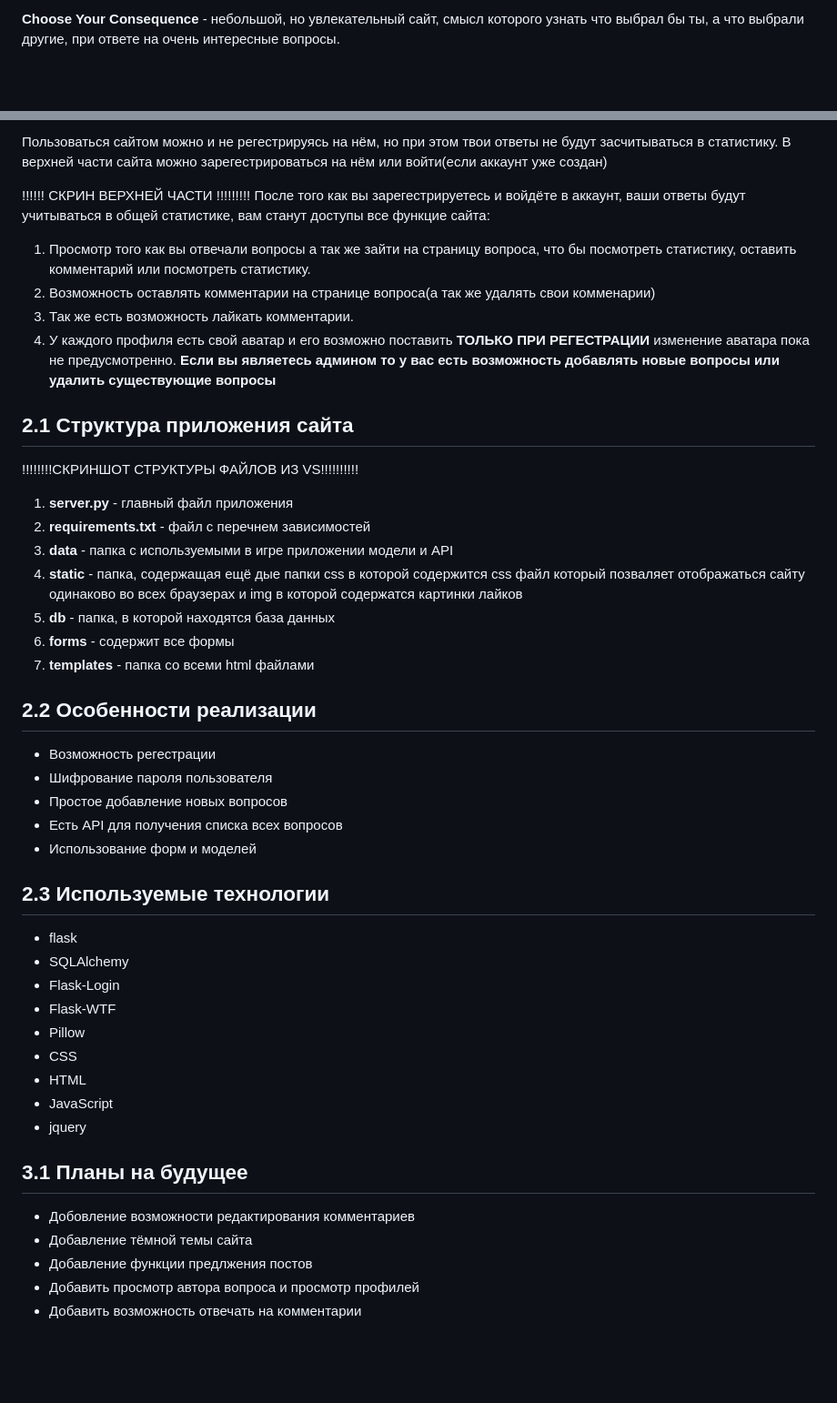
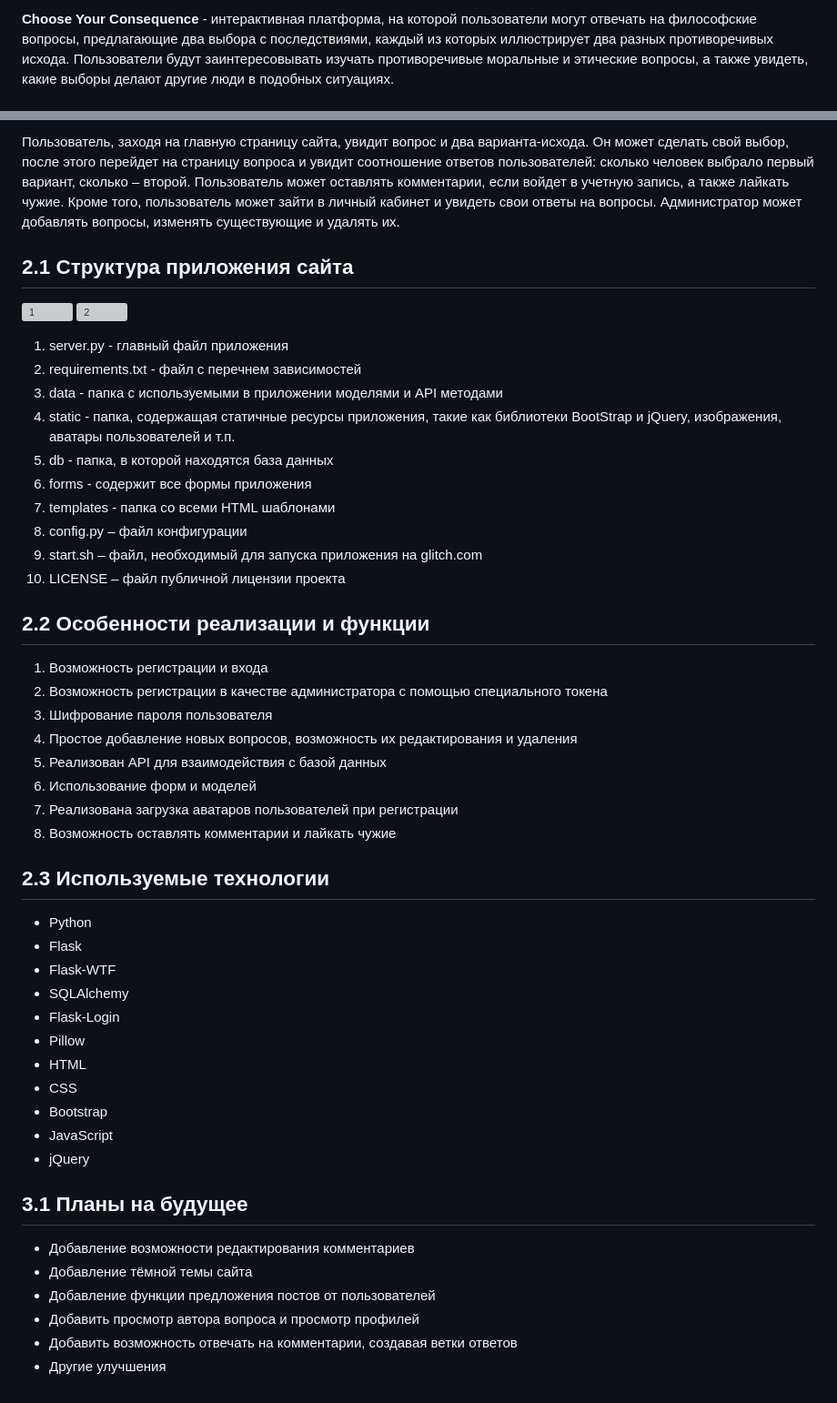
Before and after one commit to Data-Name-ID/choose-your-consequence, a Markdown page: README.md, 2 parts joined by grey strips. Shown: that part at 91% size. Drawn GitHub-style; blank space fills up the shorter version; grey boxes are pictures that could not be loaded.

```diff
--- a/README.md
+++ b/README.md
@@ -13,3 +24,3 @@
 
-**Choose Your Consequence** - небольшой, но увлекательный сайт, смысл которого узнать что выбрал бы ты, а что выбрали другие, при ответе на очень интересные вопросы.
+**Choose Your Consequence** - интерактивная платформа, на которой пользователи могут отвечать на философские вопросы, предлагающие два выбора с последствиями, каждый из которых иллюстрирует два разных противоречивых исхода. Пользователи будут заинтересовывать изучать противоречивые моральные и этические вопросы, а также увидеть, какие выборы делают другие люди в подобных ситуациях.
 
@@ -17,45 +31,49 @@
 
-Пользоваться сайтом можно и не регестрируясь на нём, но при этом твои ответы не будут засчитываться в статистику. В верхней части сайта можно зарегестрироваться на нём или войти(если аккаунт уже создан)
-
-!!!!!! СКРИН ВЕРХНЕЙ ЧАСТИ !!!!!!!!!
-После того как вы зарегестрируетесь и войдёте в аккаунт, ваши ответы будут учитываться в общей статистике, вам станут доступы все функцие сайта:
-1. Просмотр того как вы отвечали вопросы а так же зайти на страницу вопроса, что бы посмотреть статистику, оставить комментарий или посмотреть статистику.
-2. Возможность оставлять комментарии на странице вопроса(а так же удалять свои комменарии)
-3. Так же есть возможность лайкать комментарии.
-4. У каждого профиля есть свой аватар и его возможно поставить **ТОЛЬКО ПРИ РЕГЕСТРАЦИИ** изменение аватара пока не предусмотренно.
-**Если вы являетесь админом то у вас есть возможность добавлять новые вопросы или удалить существующие вопросы**
+Пользователь, заходя на главную страницу сайта, увидит вопрос и два варианта-исхода. Он может сделать свой выбор, после этого перейдет на страницу вопроса и увидит соотношение ответов пользователей: сколько человек выбрало первый вариант, сколько – второй. Пользователь может оставлять комментарии, если войдет в учетную запись, а также лайкать чужие. Кроме того, пользователь может зайти в личный кабинет и увидеть свои ответы на вопросы. Администратор может добавлять вопросы, изменять существующие и удалять их.
 
 ## 2.1 Структура приложения сайта
-!!!!!!!!СКРИНШОТ СТРУКТУРЫ ФАЙЛОВ ИЗ VS!!!!!!!!!!
-1. **server.py** - главный файл приложения
-2. **requirements.txt** - файл с перечнем зависимостей
-3. **data** - папка с используемыми в игре приложении модели и API
-4. **static** - папка, содержащая ещё дые папки css в которой содержится css файл который позваляет отображаться сайту одинаково во всех браузерах и img в которой содержатся картинки лайков
-5. **db** - папка, в которой находятся база данных
-6. **forms** - содержит все формы
-7. **templates** - папка со всеми html файлами
+![1](https://user-images.githubusercontent.com/68386017/234304164-2fffd5d9-3ba7-4d35-bd77-00892e01403d.png)
+![2](https://user-images.githubusercontent.com/68386017/234304189-5c3f3875-842f-42db-bc09-3434bf205020.png)
 
-## 2.2 Особенности реализации
-- Возможность регестрации
-- Шифрование пароля пользователя
-- Простое добавление новых вопросов
-- Есть API для получения списка всех вопросов
-- Использование форм и моделей
+1. server.py - главный файл приложения
+2. requirements.txt - файл с перечнем зависимостей
+3. data - папка с используемыми в приложении моделями и API методами
+4. static - папка, содержащая статичные ресурсы приложения, такие как библиотеки BootStrap и jQuery, изображения, аватары пользователей и т.п.
+5. db - папка, в которой находятся база данных
+6. forms - содержит все формы приложения
+7. templates - папка со всеми HTML шаблонами
+8. сonfig.py – файл конфигурации
+9. start.sh – файл, необходимый для запуска приложения на glitch.com
+10. LICENSE – файл публичной лицензии проекта
+
+
+## 2.2 Особенности реализации и функции
+1. Возможность регистрации и входа
+2. Возможность регистрации в качестве администратора с помощью специального токена
+3. Шифрование пароля пользователя
+4. Простое добавление новых вопросов, возможность их редактирования и удаления
+5. Реализован API для взаимодействия с базой данных
+6. Использование форм и моделей
+7. Реализована загрузка аватаров пользователей при регистрации
+8. Возможность оставлять комментарии и лайкать чужие
 
 ## 2.3 Используемые технологии
-- flask
+- Python
+- Flask
+- Flask-WTF
 - SQLAlchemy
 - Flask-Login
-- Flask-WTF
 - Pillow
+- HTML
 - CSS
-- HTML
+- Bootstrap
 - JavaScript
-- jquery
+- jQuery
 
 ## 3.1 Планы на будущее
-- Добовление возможности редактирования комментариев
+- Добавление возможности редактирования комментариев
 - Добавление тёмной темы сайта
-- Добавление функции предлжения постов
+- Добавление функции предложения постов от пользователей
 - Добавить просмотр автора вопроса и просмотр профилей
-- Добавить возможность отвечать на комментарии
+- Добавить возможность отвечать на комментарии, создавая ветки ответов
+- Другие улучшения
```
Also changed, not shown: other parts of README.md (+15 -1 lines).
